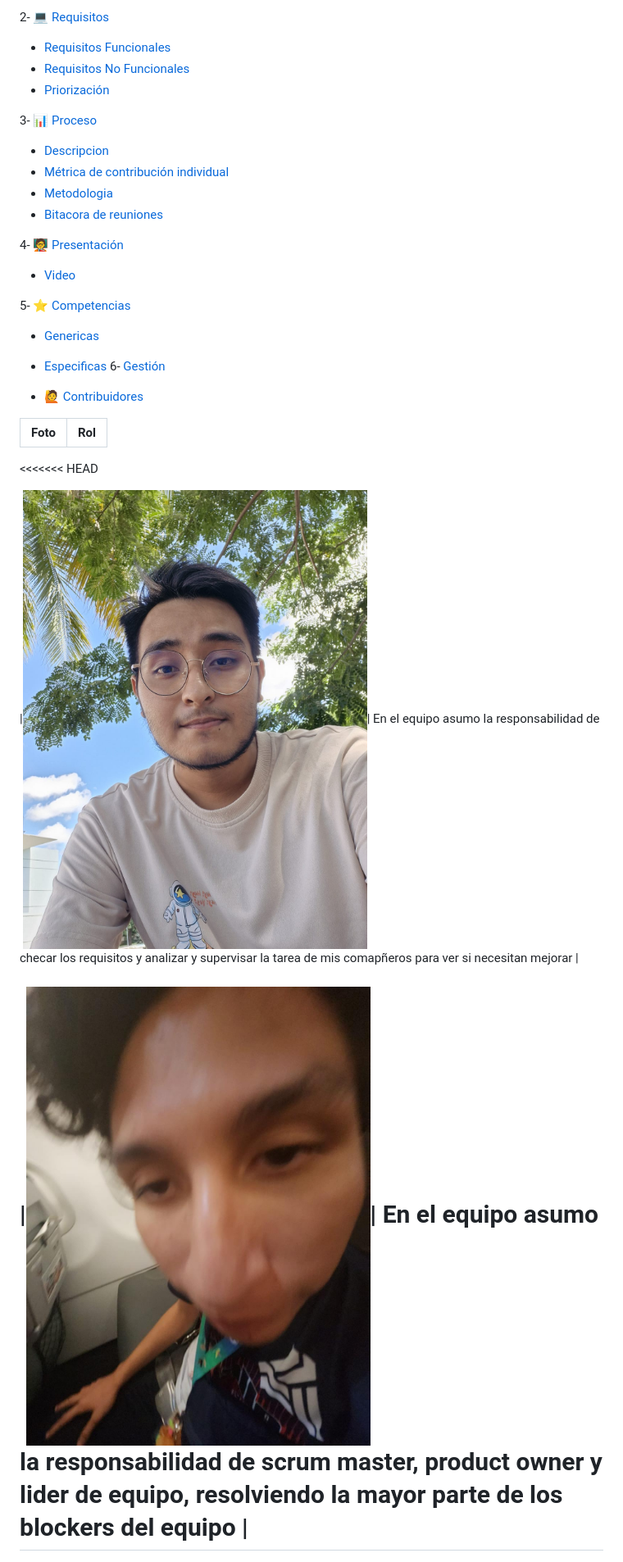
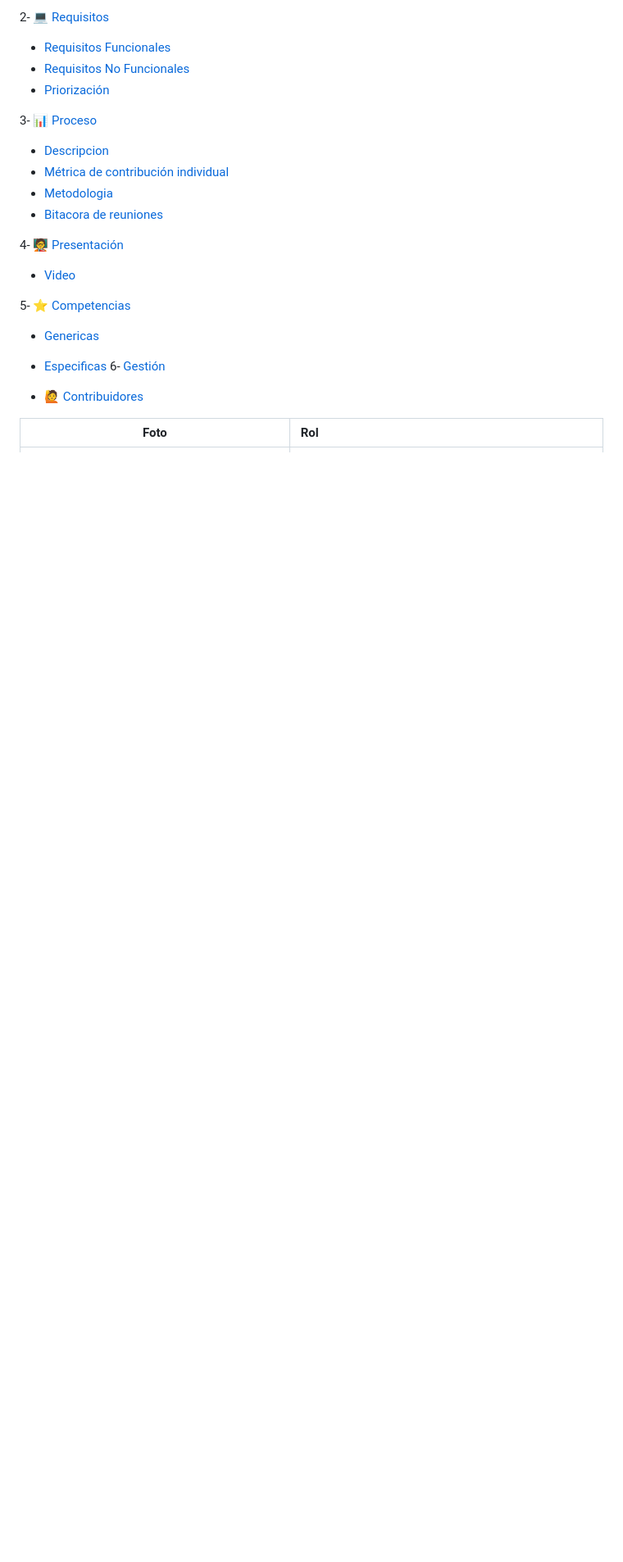
Before and after one commit to David-Alcocer/Equipo-6-Fundamentos-De-Software, a Markdown page: README.md, the part around the change printed below. Shown: that part at 82% size. Drawn GitHub-style; blank space fills up the shorter version.

```diff
--- a/README.md
+++ b/README.md
@@ -43,13 +43,6 @@ Repository about Software Fundament
 
 | Foto | Rol |
 | :---: | :--- |
-<<<<<<< HEAD
-
-|![David Alcocer](Imagenes/David.jpeg)| En el equipo asumo la responsabilidad de checar los requisitos y analizar y supervisar la tarea de mis comapñeros para ver si necesitan mejorar |
-
-
-|![Leo](Imagenes/leo.jpg)| En el equipo asumo la responsabilidad de scrum master, product owner y lider de equipo, resolviendo la mayor parte de los blockers del equipo |
-=======
 |![David](Imagenes/David.jpeg)| En el equipo asumo la responsabilidad de checar los requisitos y analizar y supervisar la tarea de mis comapñeros para ver si necesitan mejorar |
 |![Leo](Imagenes/leo.jpg)| En el equipo asumo la responsabilidad de scrum master, product owner y lider de equipo, resolviendo la mayor parte de los blockers del equipo |
 |![Javier](Imagenes/Javier.jpeg)| Durante el trabajo del equipo me encargo de la organizacion del repositorio, ayudo en la parte creativa asi como tambien del desarrollo de artefactos. |
```
Also changed, not shown: other parts of README.md (+0 -3 lines).
